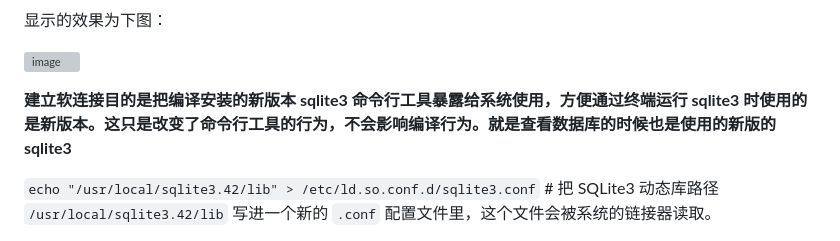
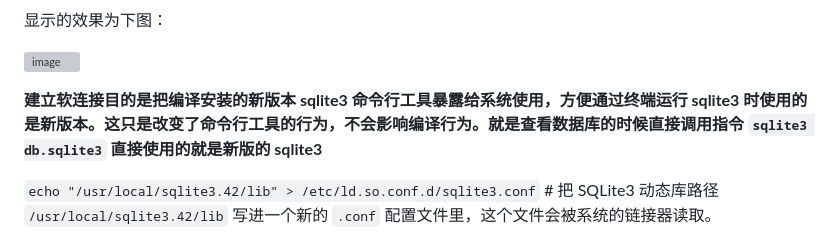
Before and after one commit to fangqing408/03-xmu-llap, a Markdown page: recognition/003.md, the part around the change. Rendered like a GitHub page; grey boxes are pictures that could not be loaded.

```diff
--- a/recognition/003.md
+++ b/recognition/003.md
@@ -93,7 +93,7 @@ sqlite3 --version  # 查看版本
 
 ![image](https://github.com/user-attachments/assets/b3b96803-d420-4db1-a97f-454240cb8fcc)
 
-**建立软连接目的是把编译安装的新版本 sqlite3 命令行工具暴露给系统使用，方便通过终端运行 sqlite3 时使用的是新版本。这只是改变了命令行工具的行为，不会影响编译行为。就是查看数据库的时候也是使用的新版的 sqlite3**
+**建立软连接目的是把编译安装的新版本 sqlite3 命令行工具暴露给系统使用，方便通过终端运行 sqlite3 时使用的是新版本。这只是改变了命令行工具的行为，不会影响编译行为。就是查看数据库的时候直接调用指令 `sqlite3 db.sqlite3` 直接使用的就是新版的 sqlite3**
 
 `echo "/usr/local/sqlite3.42/lib" > /etc/ld.so.conf.d/sqlite3.conf`    # 把 SQLite3 动态库路径 `/usr/local/sqlite3.42/lib` 写进一个新的 `.conf` 配置文件里，这个文件会被系统的链接器读取。
 
```
